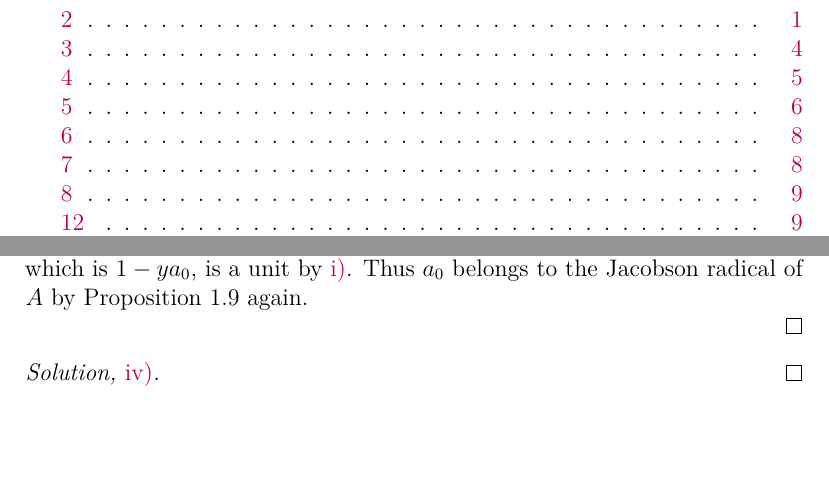
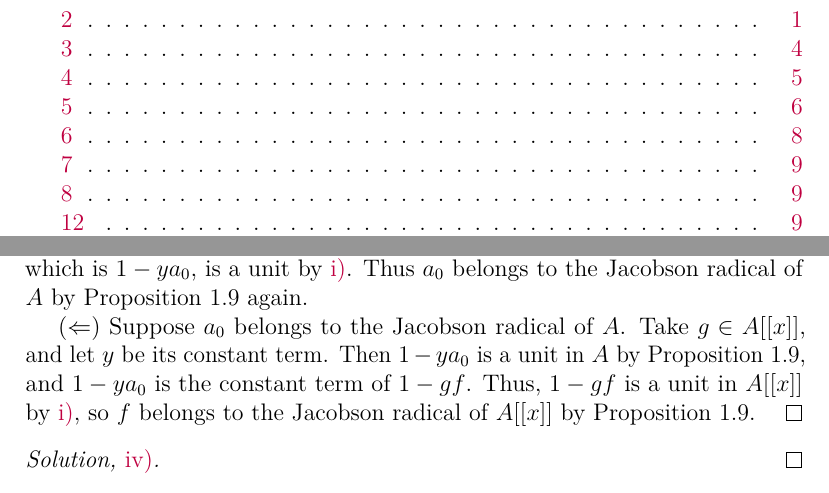
Before and after one commit to artemmavrin/atiyah-macdonald, a LaTeX document (solutions.tex, which reads chapters/01/exercises/05.tex): two parts of pages 1 and 9 of 14, joined at a grey line, cut so that both start at the same text, the shorter picture padded with empty space. Compiled offline with pdfLaTeX.

Commit message:
Added 1.5.iii(<=) proof

```diff
--- a/chapters/01/exercises/05.tex
+++ b/chapters/01/exercises/05.tex
@@ -113,6 +113,11 @@
 If \(y \in A\), then \(1 - y f\) is a unit by Proposition~1.9, so the constant term of \(1 - y f\), which is \(1 - y a_0\), is a unit by \ref{ex:1.5.i}.
 Thus \(a_0\) belongs to the Jacobson radical of \(A\) by Proposition~1.9 again.
 
+(\(\Leftarrow\))
+Suppose \(a_0\) belongs to the Jacobson radical of \(A\).
+Take \(g \in A[[x]]\), and let \(y\) be its constant term.
+Then \(1 - y a_0\) is a unit in \(A\) by Proposition~1.9, and \(1 - y a_0\) is the constant term of \(1 - g f\).
+Thus, \(1 - g f\) is a unit in \(A[[x]]\) by \ref{ex:1.5.i}, so \(f\) belongs to the Jacobson radical of \(A[[x]]\) by Proposition~1.9.
 \end{partsolution}
 
 \begin{partsolution}{1}{5}{iv}
```
